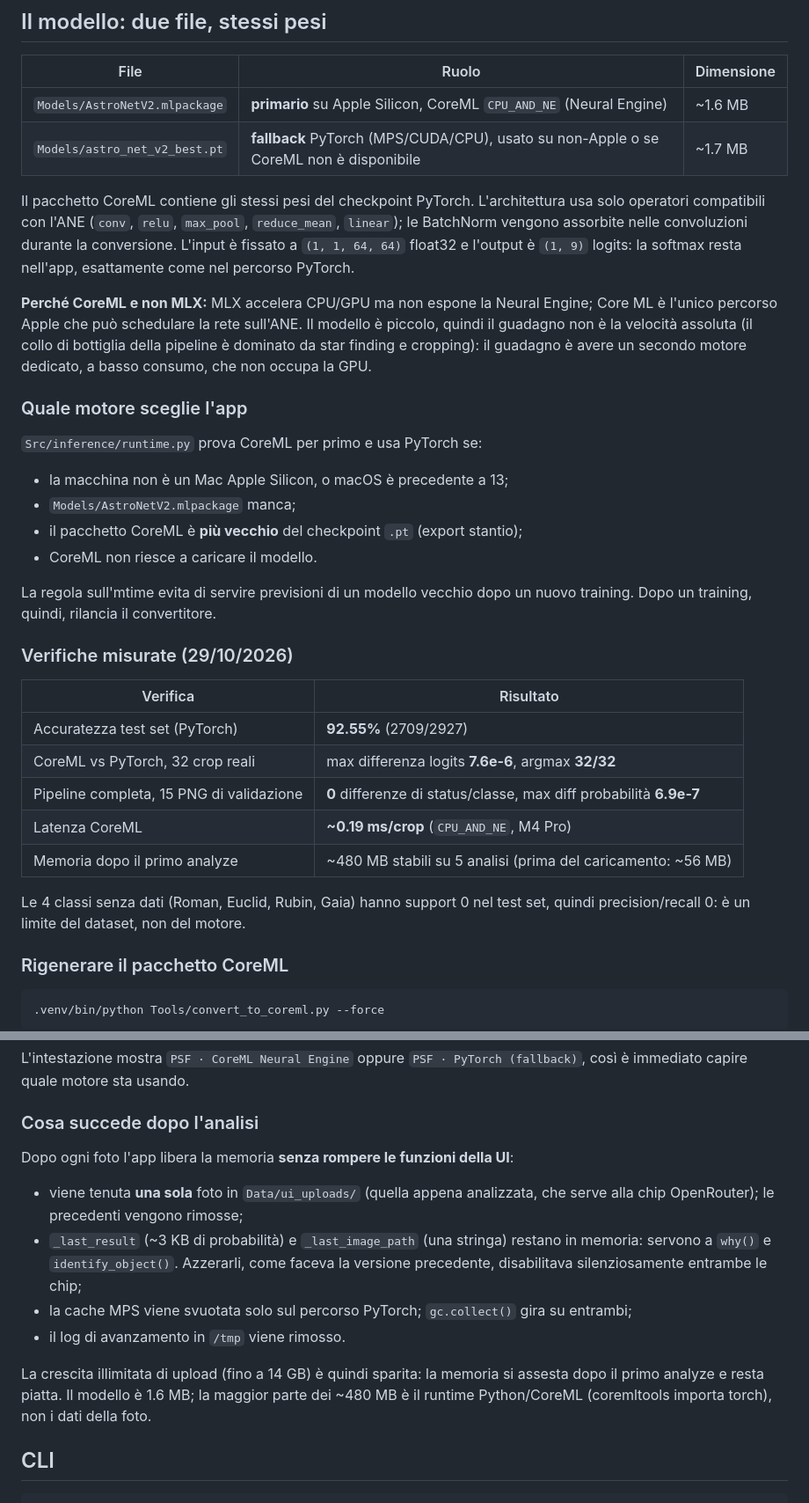
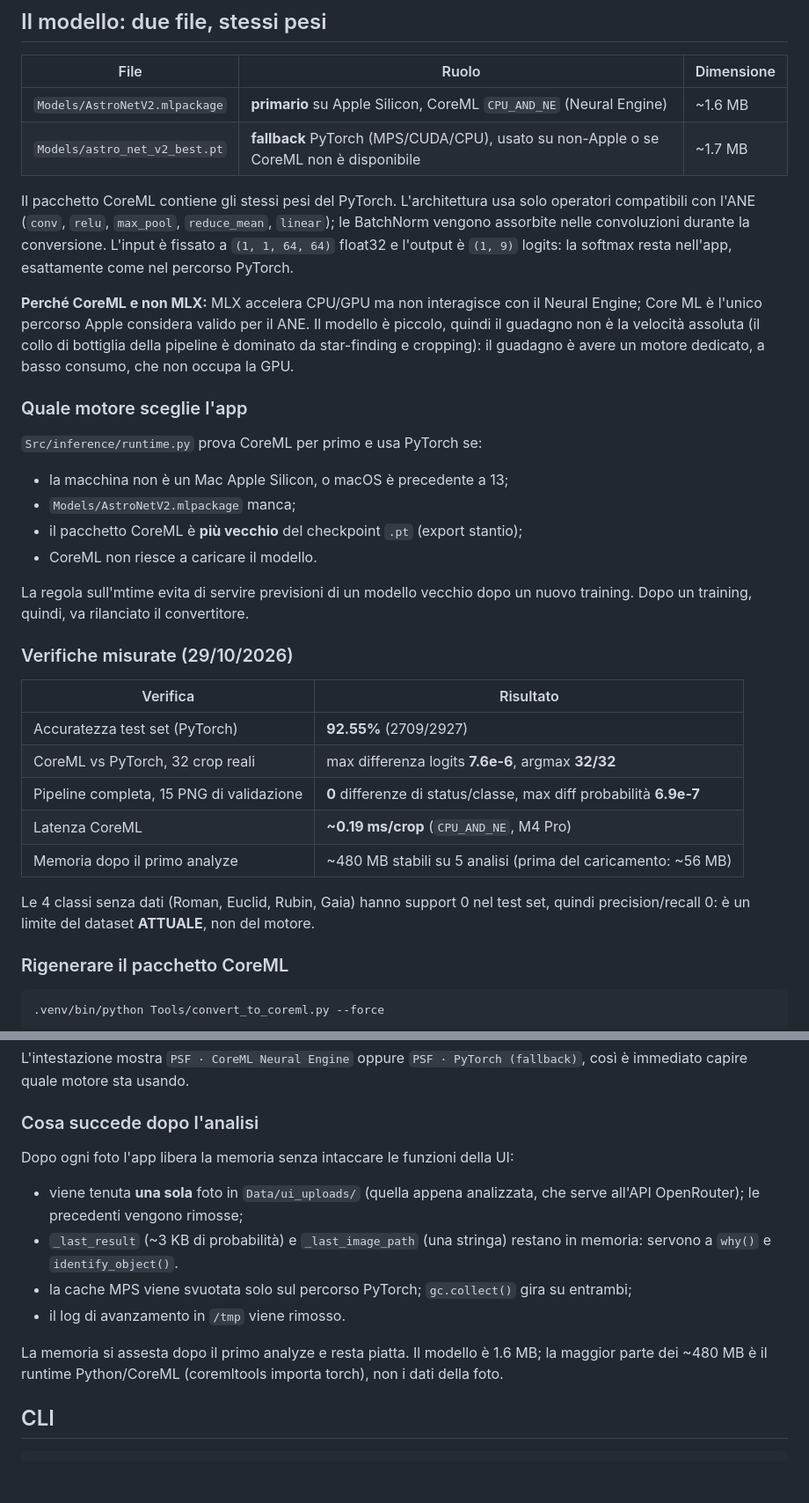
Before and after one commit to Roll-2/SatAI, a Markdown page: README.md, 2 parts joined by grey strips. Shown at 88% size. Drawn GitHub-style; blank space fills up the shorter version.

```diff
--- a/README.md
+++ b/README.md
@@ -86,18 +85,18 @@ SatAi/
 | `Models/AstroNetV2.mlpackage` | **primario** su Apple Silicon, CoreML `CPU_AND_NE` (Neural Engine) | ~1.6 MB |
 | `Models/astro_net_v2_best.pt` | **fallback** PyTorch (MPS/CUDA/CPU), usato su non-Apple o se CoreML non è disponibile | ~1.7 MB |
 
-Il pacchetto CoreML contiene gli stessi pesi del checkpoint PyTorch.
+Il pacchetto CoreML contiene gli stessi pesi del PyTorch.
 L'architettura usa solo operatori compatibili con l'ANE
 (`conv`, `relu`, `max_pool`, `reduce_mean`, `linear`); le BatchNorm vengono
 assorbite nelle convoluzioni durante la conversione. L'input è fissato a
 `(1, 1, 64, 64)` float32 e l'output è `(1, 9)` logits: la softmax resta
 nell'app, esattamente come nel percorso PyTorch.
 
-**Perché CoreML e non MLX:** MLX accelera CPU/GPU ma non espone la Neural
-Engine; Core ML è l'unico percorso Apple che può schedulare la rete sull'ANE.
+**Perché CoreML e non MLX:** MLX accelera CPU/GPU ma non interagisce con il Neural
+Engine; Core ML è l'unico percorso Apple considera valido per il ANE.
 Il modello è piccolo, quindi il guadagno non è la velocità assoluta (il
-collo di bottiglia della pipeline è dominato da star finding e cropping): il guadagno
-è avere un secondo motore dedicato, a basso consumo, che non occupa la GPU.
+collo di bottiglia della pipeline è dominato da star-finding e cropping): il guadagno
+è avere un motore dedicato, a basso consumo, che non occupa la GPU.
 
 ### Quale motore sceglie l'app
 
@@ -109,7 +108,7 @@ collo di bottiglia della pipeline è dominato da star finding e cropping): il gu
 * CoreML non riesce a caricare il modello.
 
 La regola sull'mtime evita di servire previsioni di un modello vecchio dopo
-un nuovo training. Dopo un training, quindi, rilancia il convertitore.
+un nuovo training. Dopo un training, quindi, va rilanciato il convertitore.
 
 ### Verifiche misurate (29/10/2026)
 
@@ -122,7 +121,7 @@ un nuovo training. Dopo un training, quindi, rilancia il convertitore.
 | Memoria dopo il primo analyze | ~480 MB stabili su 5 analisi (prima del caricamento: ~56 MB) |
 
 Le 4 classi senza dati (Roman, Euclid, Rubin, Gaia) hanno support 0 nel test
-set, quindi precision/recall 0: è un limite del dataset, non del motore.
+set, quindi precision/recall 0: è un limite del dataset **ATTUALE**, non del motore.
 
 ### Rigenerare il pacchetto CoreML
 
@@ -152,21 +151,19 @@ L'intestazione mostra `PSF · CoreML Neural Engine` oppure
 
 ### Cosa succede dopo l'analisi
 
-Dopo ogni foto l'app libera la memoria **senza rompere le funzioni della UI**:
+Dopo ogni foto l'app libera la memoria senza intaccare le funzioni della UI:
 
 * viene tenuta **una sola** foto in `Data/ui_uploads/` (quella appena
-  analizzata, che serve alla chip OpenRouter); le precedenti vengono rimosse;
+  analizzata, che serve all'API OpenRouter); le precedenti vengono rimosse;
 * `_last_result` (~3 KB di probabilità) e `_last_image_path` (una stringa)
-  restano in memoria: servono a `why()` e `identify_object()`. Azzerarli, come
-  faceva la versione precedente, disabilitava silenziosamente entrambe le chip;
+  restano in memoria: servono a `why()` e `identify_object()`.
 * la cache MPS viene svuotata solo sul percorso PyTorch; `gc.collect()` gira
   su entrambi;
 * il log di avanzamento in `/tmp` viene rimosso.
 
-La crescita illimitata di upload (fino a 14 GB) è quindi sparita: la memoria
-si assesta dopo il primo analyze e resta piatta. Il modello è 1.6 MB; la
-maggior parte dei ~480 MB è il runtime Python/CoreML (coremltools importa
-torch), non i dati della foto.
+La memoria si assesta dopo il primo analyze e resta piatta.
+Il modello è 1.6 MB; la maggior parte dei ~480 MB è il runtime Python/CoreML
+(coremltools importa torch), non i dati della foto.
 
 ## CLI
 
```
Also changed, not shown: other parts of README.md (+12 -30 lines).
